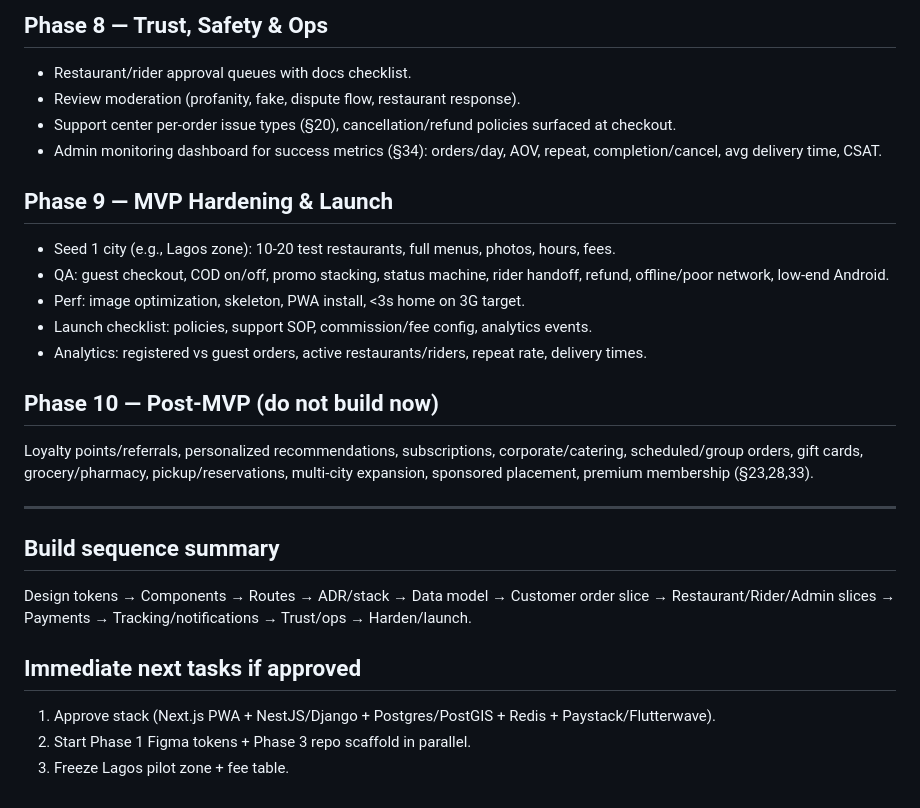
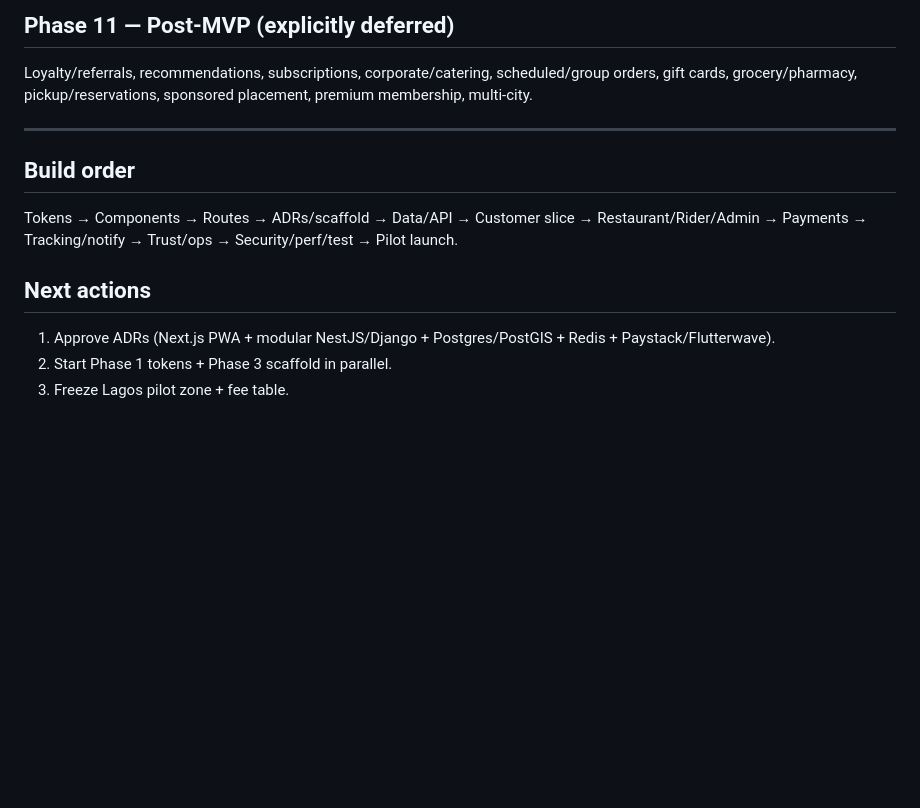
Before and after one commit to adecivilatu-collab/Food-ordering-app, a Markdown page: Document file/IMPLEMENTATION_PLAN.md, the part around one of its changes. Rendered like a GitHub page; blank space fills up the shorter version.

```diff
--- a/Document file/IMPLEMENTATION_PLAN.md
+++ b/Document file/IMPLEMENTATION_PLAN.md
@@ -130,25 +109,11 @@ Exit: Test-mode end-to-end for all 5 methods + COD on/off test.
-## Phase 8 — Trust, Safety & Ops
-- Restaurant/rider approval queues with docs checklist.
-- Review moderation (profanity, fake, dispute flow, restaurant response).
-- Support center per-order issue types (§20), cancellation/refund policies surfaced at checkout.
-- Admin monitoring dashboard for success metrics (§34): orders/day, AOV, repeat, completion/cancel, avg delivery time, CSAT.
-
-## Phase 9 — MVP Hardening & Launch
-- Seed 1 city (e.g., Lagos zone): 10-20 test restaurants, full menus, photos, hours, fees.
-- QA: guest checkout, COD on/off, promo stacking, status machine, rider handoff, refund, offline/poor network, low-end Android.
-- Perf: image optimization, skeleton, PWA install, <3s home on 3G target.
-- Launch checklist: policies, support SOP, commission/fee config, analytics events.
-- Analytics: registered vs guest orders, active restaurants/riders, repeat rate, delivery times.
-
-## Phase 10 — Post-MVP (do not build now)
-Loyalty points/referrals, personalized recommendations, subscriptions, corporate/catering, scheduled/group orders, gift cards, grocery/pharmacy, pickup/reservations, multi-city expansion, sponsored placement, premium membership (§23,28,33).
+## Phase 11 — Post-MVP (explicitly deferred)
+Loyalty/referrals, recommendations, subscriptions, corporate/catering, scheduled/group orders, gift cards, grocery/pharmacy, pickup/reservations, sponsored placement, premium membership, multi-city.
 
 ---
+## Build order
+Tokens → Components → Routes → ADRs/scaffold → Data/API → Customer slice → Restaurant/Rider/Admin → Payments → Tracking/notify → Trust/ops → Security/perf/test → Pilot launch.
 
-## Build sequence summary
-Design tokens → Components → Routes → ADR/stack → Data model → Customer order slice → Restaurant/Rider/Admin slices → Payments → Tracking/notifications → Trust/ops → Harden/launch.
-
-## Immediate next tasks if approved
-1. Approve stack (Next.js PWA + NestJS/Django + Postgres/PostGIS + Redis + Paystack/Flutterwave).
-2. Start Phase 1 Figma tokens + Phase 3 repo scaffold in parallel.
+## Next actions
+1. Approve ADRs (Next.js PWA + modular NestJS/Django + Postgres/PostGIS + Redis + Paystack/Flutterwave).
+2. Start Phase 1 tokens + Phase 3 scaffold in parallel.
 3. Freeze Lagos pilot zone + fee table.
```
Also changed, not shown: other parts of Document file/IMPLEMENTATION_PLAN.md (+83 -104 lines).
